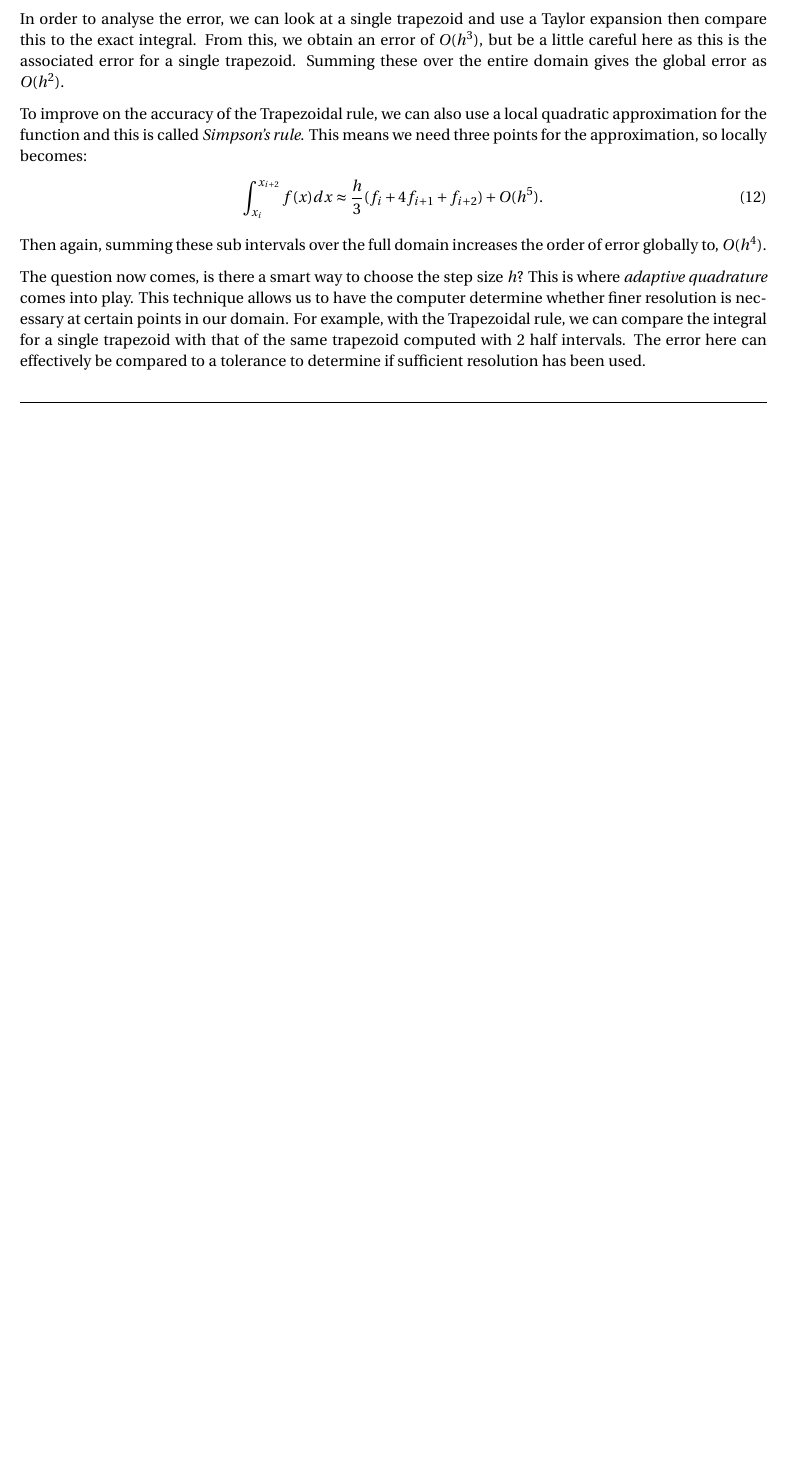
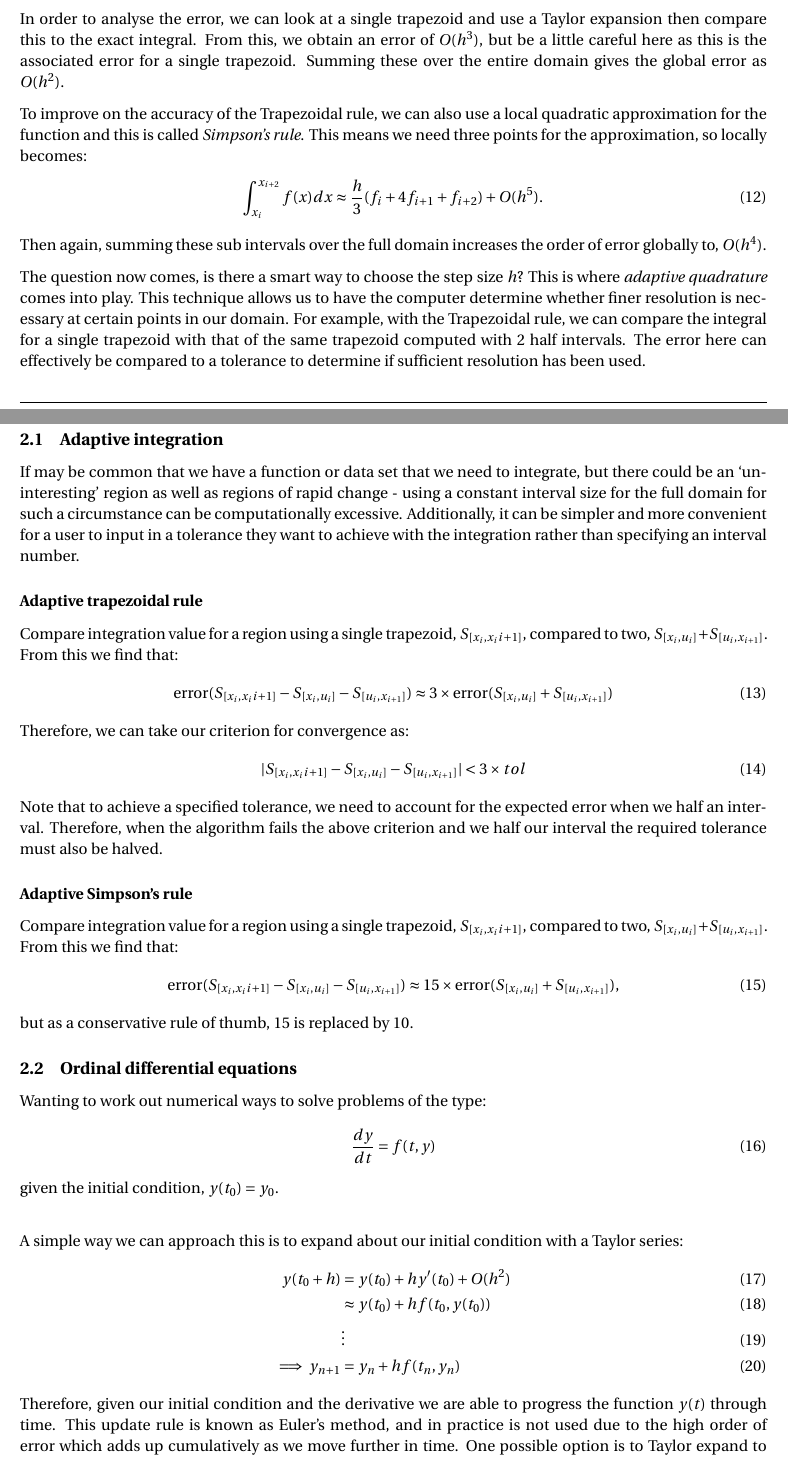
Before and after one commit to TravisMitchell/MATH3201, a LaTeX document (Lectures/2019_contentSummary.tex): part of page 3 of 3 before the commit and two parts of pages 3 and 4 of 5 after it, the two joined at a grey line, cut so that both start at the same text, the shorter picture padded with empty space. Compiled offline with pdfLaTeX.

Commit message:
+ Update of codes or wk 5 practical

```diff
--- a/Lectures/2019_contentSummary.tex
+++ b/Lectures/2019_contentSummary.tex
@@ -164,3 +164,40 @@
 
 		The question now comes, is there a smart way to choose the step size $h$? This is where \textit{adaptive quadrature} comes into play. This technique allows us to have the computer determine whether finer resolution is necessary at certain points in our domain. For example, with the Trapezoidal rule, we can compare the integral for a single trapezoid with that of the same trapezoid computed with 2 half intervals. The error here can effectively be compared to a tolerance to determine if sufficient resolution has been used.
 
+\newpage
+\section{Week 5}
+    \subsection{Adaptive integration}
+      If may be common that we have a function or data set that we need to integrate, but there could be an `un-interesting' region as well as regions of rapid change - using a constant interval size for the full domain for such a circumstance can be computationally excessive. Additionally, it can be simpler and more convenient for a user to input in a tolerance they want to achieve with the integration rather than specifying an interval number.
+    	\subsubsection{Adaptive trapezoidal rule}
+    		Compare integration value for a region using a single trapezoid, $S_{[x_i,x_i{i+1}]}$, compared to two, $S_{[x_i,u_i]} + S_{[u_i,x_{i+1}]}$. From this we find that:
+    		\begin{align}
+    			\text{error}(S_{[x_i,x_i{i+1}]} - S_{[x_i,u_i]} - S_{[u_i,x_{i+1}]}) \approx 3\times \text{error} (S_{[x_i,u_i]} + S_{[u_i,x_{i+1}]})
+    		\end{align}
+    		Therefore, we can take our criterion for convergence as:
+    		\begin{align}
+    			| S_{[x_i,x_i{i+1}]} - S_{[x_i,u_i]} - S_{[u_i,x_{i+1}]} | < 3\times tol
+    		\end{align}
+    		Note that to achieve a specified tolerance, we need to account for the expected error when we half an interval. Therefore, when the algorithm fails the above criterion and we half our interval the required tolerance must also be halved.
+
+		\subsubsection{Adaptive Simpson's rule}
+		    Compare integration value for a region using a single trapezoid, $S_{[x_i,x_i{i+1}]}$, compared to two, $S_{[x_i,u_i]} + S_{[u_i,x_{i+1}]}$. From this we find that:
+			\begin{align}
+				\text{error}(S_{[x_i,x_i{i+1}]} - S_{[x_i,u_i]} - S_{[u_i,x_{i+1}]}) \approx 15\times \text{error} (S_{[x_i,u_i]} + S_{[u_i,x_{i+1}]}),
+			\end{align}
+			but as a conservative rule of thumb, 15 is replaced by 10.
+
+		\subsection{Ordinal differential equations}
+			Wanting to work out numerical ways to solve problems of the type:
+			\begin{align}
+				\frac{dy}{dt} = f(t,y)
+			\end{align}
+			given the initial condition, $y(t_0)=y_0$. \\
+
+			A simple way we can approach this is to expand about our initial condition with a Taylor series:
+			\begin{align}
+				y(t_0 + h) &= y(t_0) + hy'(t_0) + O(h^2) \\
+				&\approx y(t_0) + h f(t_0, y(t_0)) \\
+				&\vdots \\
+				\implies y_{n+1} &= y_n + hf(t_n, y_n)
+			\end{align}
+			Therefore, given our initial condition and the derivative we are able to progress the function $y(t)$ through time. This update rule is known as Euler's method, and in practice is not used due to the high order of error which adds up cumulatively as we move further in time. One possible option is to Taylor expand to higher orders, but in practice is also not done - however, from this thinking leads the family of Runge-Kutta methods for solving ODEs.
```
Also changed, not shown: Assignments/Assignment-2.pdf (added), Lectures/2019_contentSummary.pdf, Practicals/Week5-Practial.pdf (added), Lectures/2019_contentSummary.tex (9 more changed lines), 3 other files.
